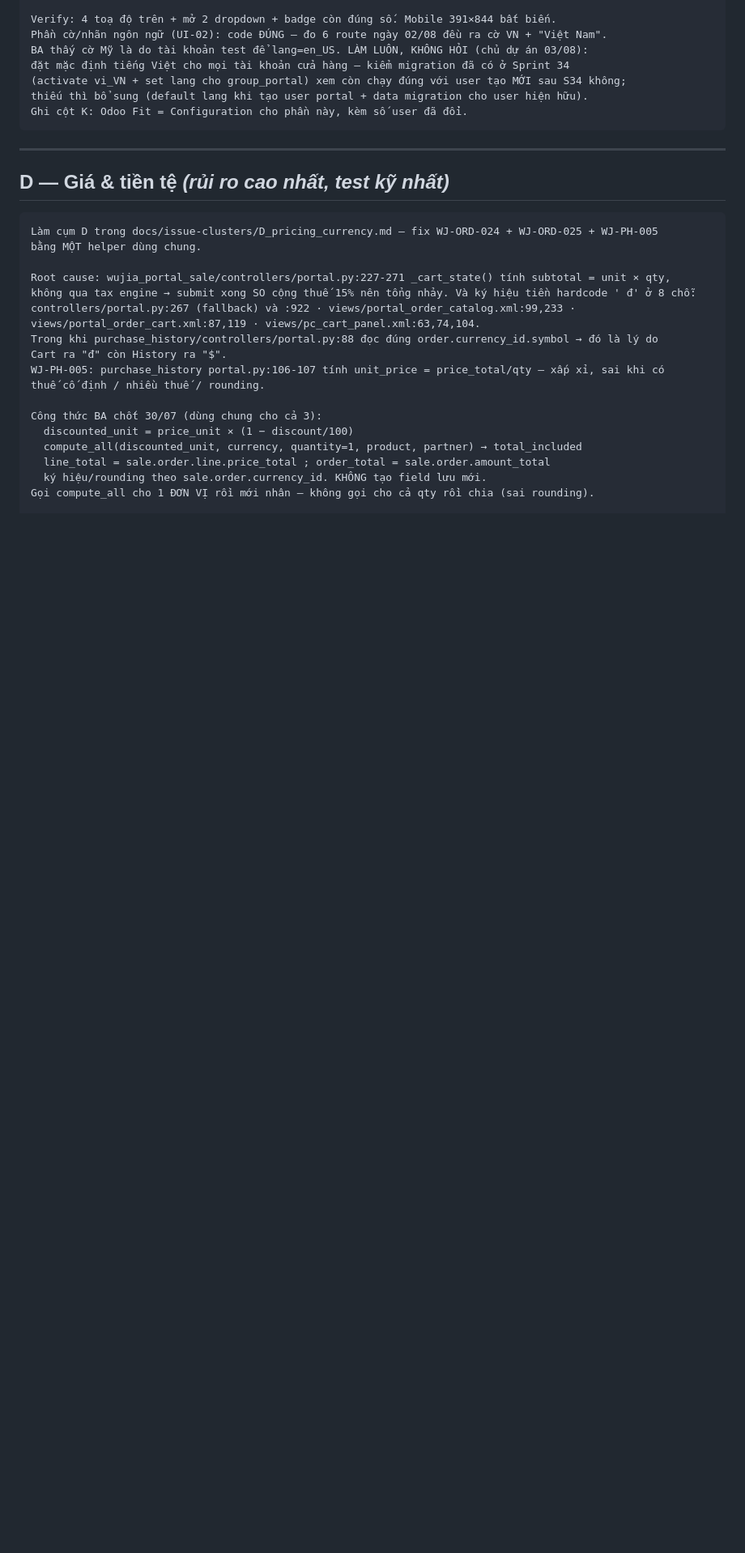
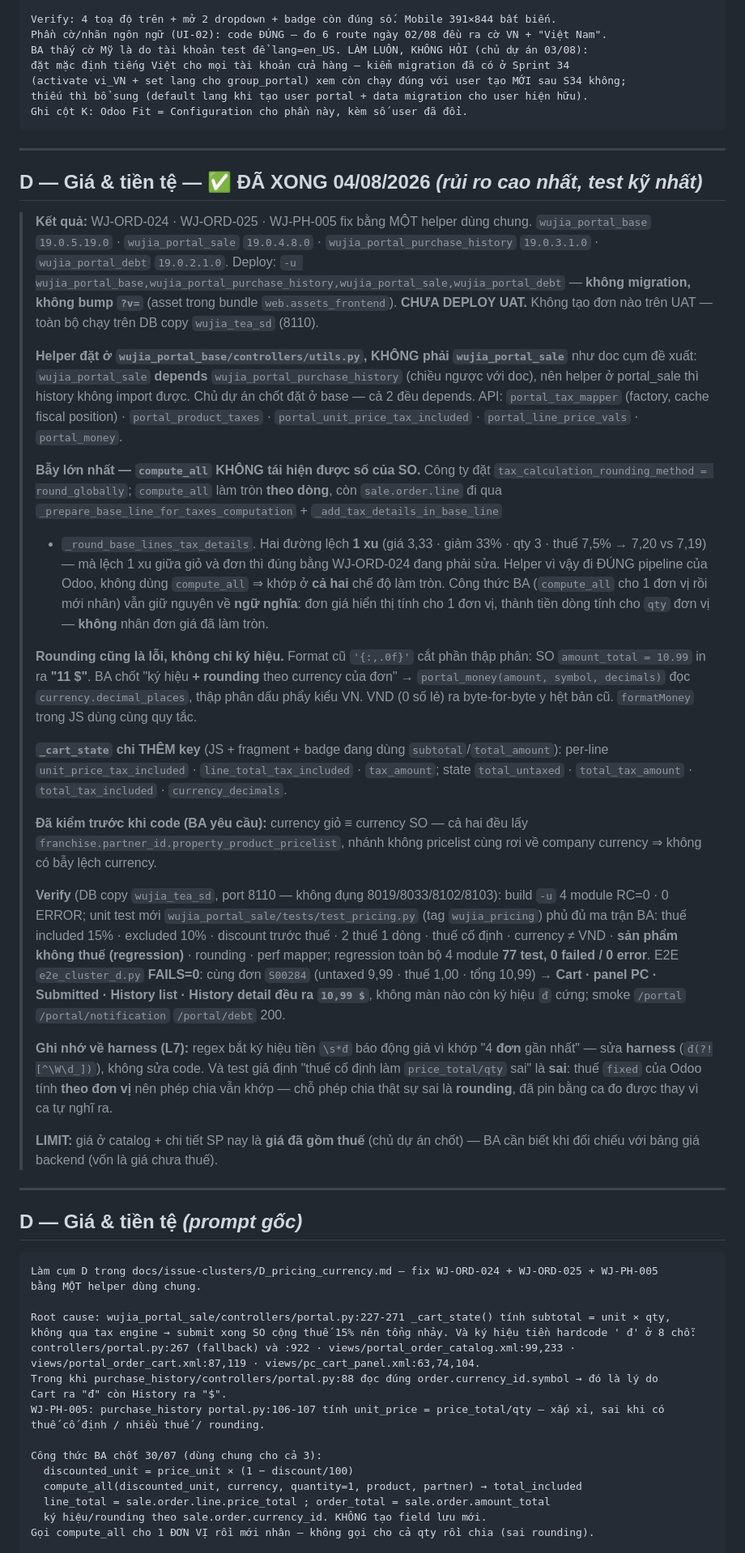
Before and after one commit to huyban2003/WujiaTea-ERP-internal, a Markdown page: docs/issue-clusters/prompts.md, the part around one of its changes. Shown at 81% size. GitHub-like rendering; blank space fills up the shorter version.

Commit message:
docs(qa): cluster D results and the two assumptions it broke
Worth keeping: compute_all does not reproduce sale order totals under
round_globally, and the "fixed tax breaks price_total/qty" premise is simply
false - Odoo's fixed tax is per unit, so the division agrees. What actually
breaks the division is rounding, now pinned to a measured case instead of an
invented one. Also records the harness false positive where the money-symbol
regex matched "4 don gan nhat" (fix the harness, not the code).

Co-Authored-By: Claude Opus 5 (1M context) <noreply@anthropic.com>

````diff
--- a/docs/issue-clusters/prompts.md
+++ b/docs/issue-clusters/prompts.md
@@ -368,7 +368,63 @@ Ghi cột K: Odoo Fit = Configuration cho phần này, kèm số user đã đổ
 
 ---
 
-## D — Giá & tiền tệ *(rủi ro cao nhất, test kỹ nhất)*
+## D — Giá & tiền tệ — ✅ ĐÃ XONG 04/08/2026 *(rủi ro cao nhất, test kỹ nhất)*
+
+> **Kết quả:** WJ-ORD-024 · WJ-ORD-025 · WJ-PH-005 fix bằng MỘT helper dùng chung.
+> `wujia_portal_base` `19.0.5.19.0` · `wujia_portal_sale` `19.0.4.8.0` ·
+> `wujia_portal_purchase_history` `19.0.3.1.0` · `wujia_portal_debt` `19.0.2.1.0`.
+> Deploy: `-u wujia_portal_base,wujia_portal_purchase_history,wujia_portal_sale,wujia_portal_debt`
+> — **không migration, không bump `?v=`** (asset trong bundle `web.assets_frontend`).
+> **CHƯA DEPLOY UAT.** Không tạo đơn nào trên UAT — toàn bộ chạy trên DB copy `wujia_tea_sd` (8110).
+>
+> **Helper đặt ở `wujia_portal_base/controllers/utils.py`, KHÔNG phải `wujia_portal_sale`** như doc
+> cụm đề xuất: `wujia_portal_sale` **depends** `wujia_portal_purchase_history` (chiều ngược với doc),
+> nên helper ở portal_sale thì history không import được. Chủ dự án chốt đặt ở base — cả 2 đều depends.
+> API: `portal_tax_mapper` (factory, cache fiscal position) · `portal_product_taxes` ·
+> `portal_unit_price_tax_included` · `portal_line_price_vals` · `portal_money`.
+>
+> **Bẫy lớn nhất — `compute_all` KHÔNG tái hiện được số của SO.** Công ty đặt
+> `tax_calculation_rounding_method = round_globally`; `compute_all` làm tròn **theo dòng**, còn
+> `sale.order.line` đi qua `_prepare_base_line_for_taxes_computation` + `_add_tax_details_in_base_line`
+> + `_round_base_lines_tax_details`. Hai đường lệch **1 xu** (giá 3,33 · giảm 33% · qty 3 · thuế 7,5%
+> → 7,20 vs 7,19) — mà lệch 1 xu giữa giỏ và đơn thì đúng bằng WJ-ORD-024 đang phải sửa. Helper vì
+> vậy đi ĐÚNG pipeline của Odoo, không dùng `compute_all` ⇒ khớp ở **cả hai** chế độ làm tròn.
+> Công thức BA (`compute_all` cho 1 đơn vị rồi mới nhân) vẫn giữ nguyên về **ngữ nghĩa**: đơn giá
+> hiển thị tính cho 1 đơn vị, thành tiền dòng tính cho `qty` đơn vị — **không** nhân đơn giá đã làm tròn.
+>
+> **Rounding cũng là lỗi, không chỉ ký hiệu.** Format cũ `'{:,.0f}'` cắt phần thập phân: SO
+> `amount_total = 10.99` in ra **"11 $"**. BA chốt "ký hiệu **+ rounding** theo currency của đơn" →
+> `portal_money(amount, symbol, decimals)` đọc `currency.decimal_places`, thập phân dấu phẩy kiểu VN.
+> VND (0 số lẻ) ra byte-for-byte y hệt bản cũ. `formatMoney` trong JS dùng cùng quy tắc.
+>
+> **`_cart_state` chỉ THÊM key** (JS + fragment + badge đang dùng `subtotal`/`total_amount`):
+> per-line `unit_price_tax_included` · `line_total_tax_included` · `tax_amount`; state
+> `total_untaxed` · `total_tax_amount` · `total_tax_included` · `currency_decimals`.
+>
+> **Đã kiểm trước khi code (BA yêu cầu):** currency giỏ ≡ currency SO — cả hai đều lấy
+> `franchise.partner_id.property_product_pricelist`, nhánh không pricelist cùng rơi về company
+> currency ⇒ không có bẫy lệch currency.
+>
+> **Verify** (DB copy `wujia_tea_sd`, port 8110 — không đụng 8019/8033/8102/8103):
+> build `-u` 4 module RC=0 · 0 ERROR; unit test mới `wujia_portal_sale/tests/test_pricing.py`
+> (tag `wujia_pricing`) phủ đủ ma trận BA: thuế included 15% · excluded 10% · discount trước thuế ·
+> 2 thuế 1 dòng · thuế cố định · currency ≠ VND · **sản phẩm không thuế (regression)** · rounding ·
+> perf mapper; regression toàn bộ 4 module **77 test, 0 failed / 0 error**.
+> E2E `e2e_cluster_d.py` **FAILS=0**: cùng đơn `S00284` (untaxed 9,99 · thuế 1,00 · tổng 10,99) →
+> **Cart · panel PC · Submitted · History list · History detail đều ra `10,99 $`**, không màn nào
+> còn ký hiệu `đ` cứng; smoke `/portal` `/portal/notification` `/portal/debt` 200.
+>
+> **Ghi nhớ về harness (L7):** regex bắt ký hiệu tiền `\s*đ` báo động giả vì khớp "4 **đơn** gần
+> nhất" — sửa **harness** (`đ(?![^\W\d_])`), không sửa code. Và test giả định "thuế cố định làm
+> `price_total/qty` sai" là **sai**: thuế `fixed` của Odoo tính **theo đơn vị** nên phép chia vẫn
+> khớp — chỗ phép chia thật sự sai là **rounding**, đã pin bằng ca đo được thay vì ca tự nghĩ ra.
+>
+> **LIMIT:** giá ở catalog + chi tiết SP nay là **giá đã gồm thuế** (chủ dự án chốt) — BA cần biết
+> khi đối chiếu với bảng giá backend (vốn là giá chưa thuế).
+
+---
+
+## D — Giá & tiền tệ *(prompt gốc)*
 
 ```
 Làm cụm D trong docs/issue-clusters/D_pricing_currency.md — fix WJ-ORD-024 + WJ-ORD-025 + WJ-PH-005
````
Also changed, not shown: other parts of docs/issue-clusters/prompts.md (+1 -1 lines).
